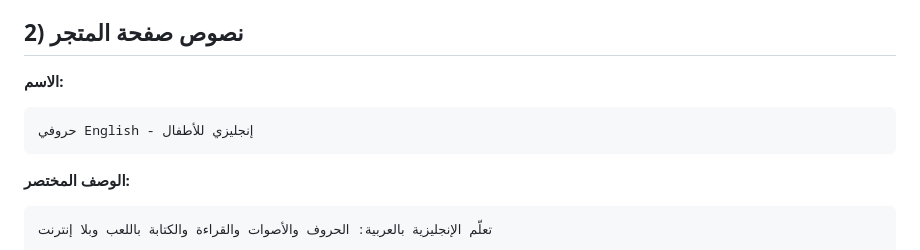
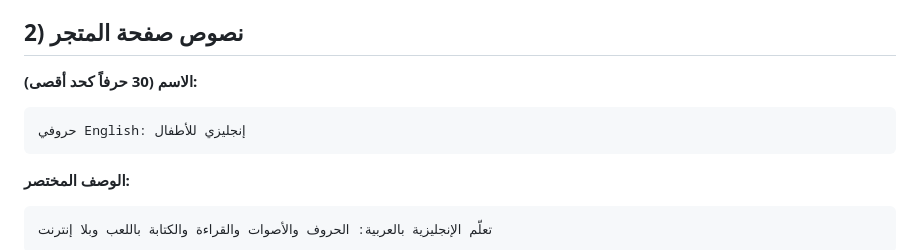
Before and after one commit to hamid-kano/quiz-game, a Markdown page: english/store/README.md, the part around the change. Rendered like a GitHub page.

Commit message:
حقيبة متجر حروفي English: اسم بطول 30 حرفاً (حد Google Play)
Co-Authored-By: Claude Opus 5.5 <noreply@anthropic.com>

````diff
--- a/english/store/README.md
+++ b/english/store/README.md
@@ -20,9 +20,9 @@
 
 ## 2) نصوص صفحة المتجر
 
-**الاسم:**
+**الاسم (30 حرفاً كحد أقصى):**
 ```
-حروفي English - إنجليزي للأطفال
+حروفي English: إنجليزي للأطفال
 ```
 
 **الوصف المختصر:**
````
